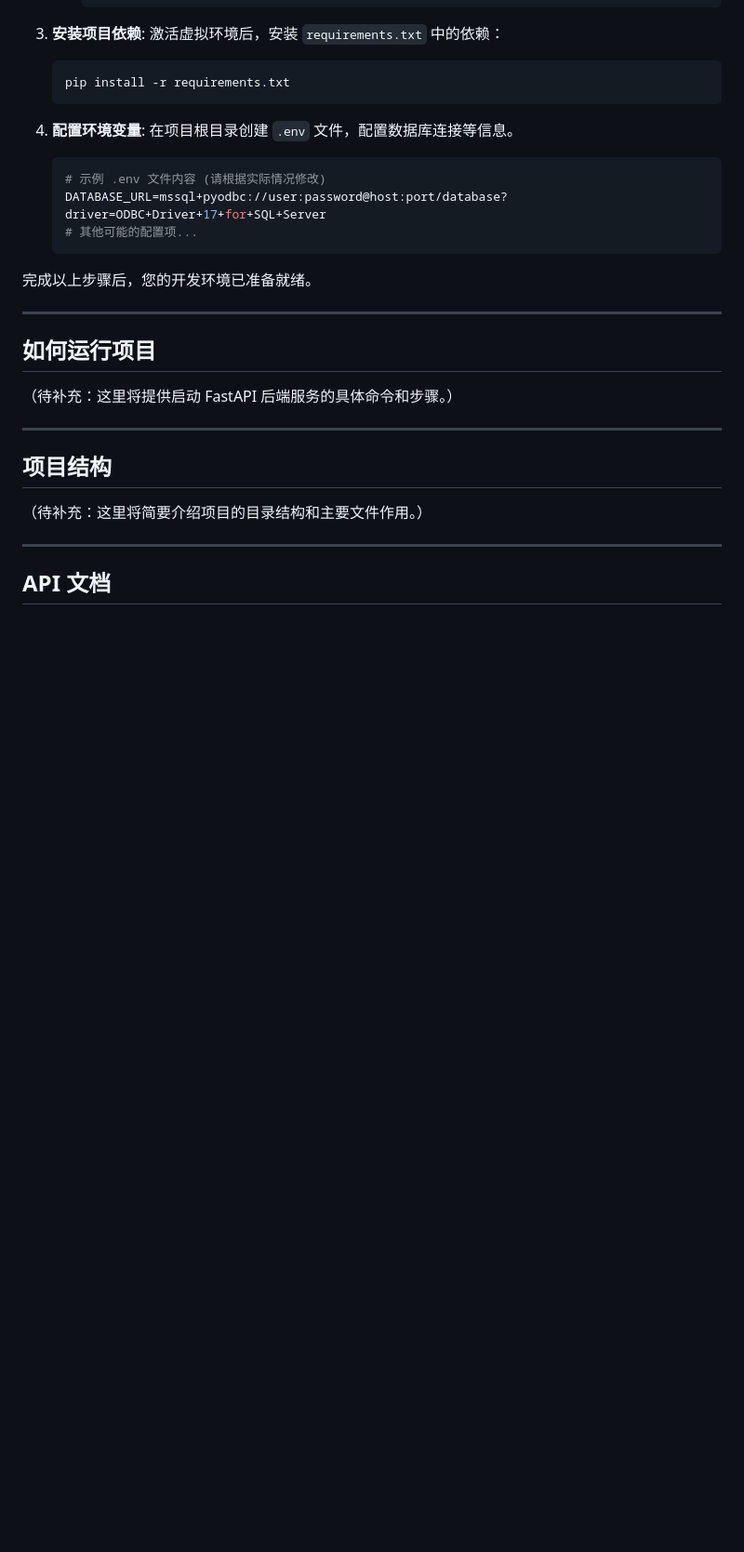
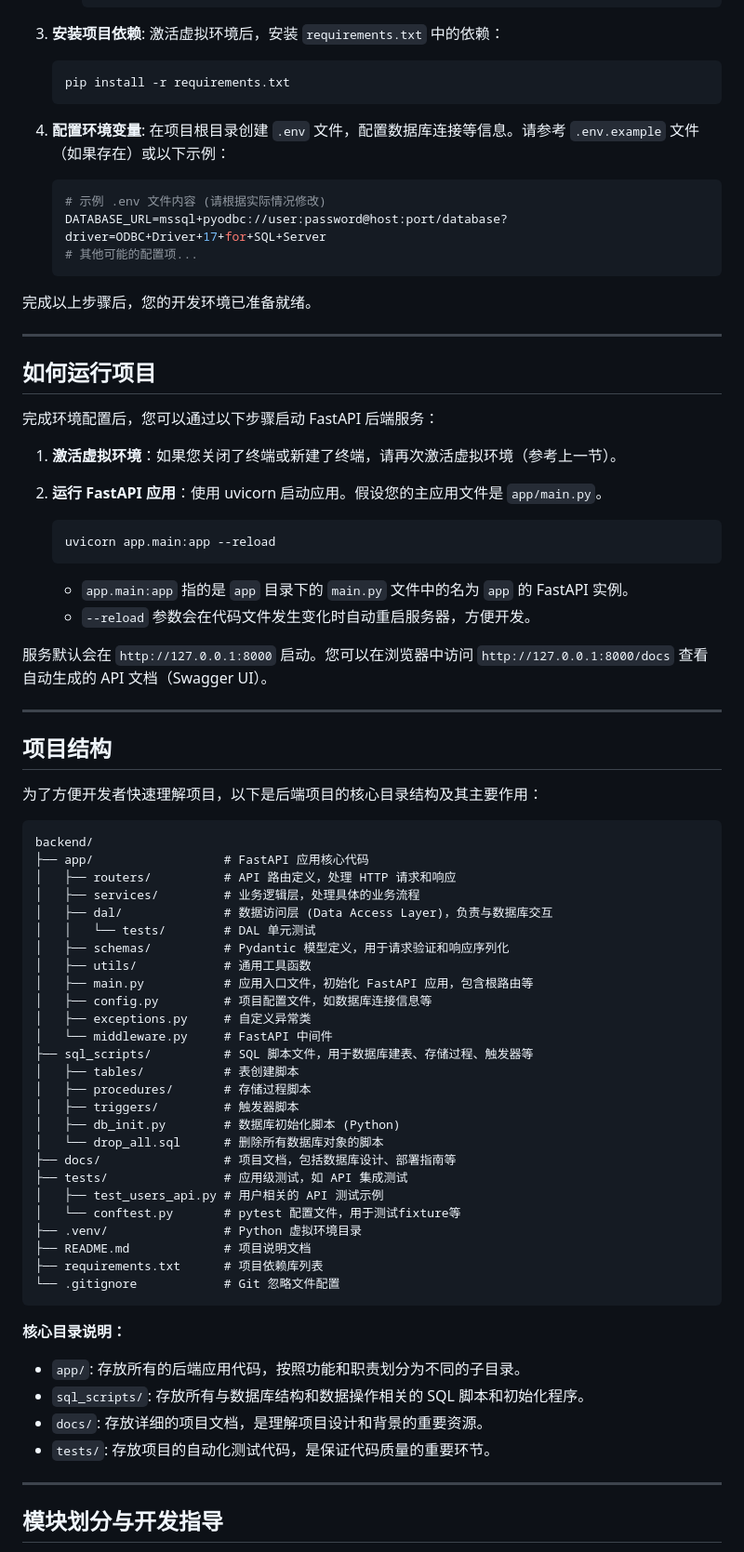
Before and after one commit to SunSc05/siyuantao-backend, a Markdown page: README.md, the part around one of its changes. Shown at 93% size. Drawn GitHub-style; blank space fills up the shorter version.

````diff
--- a/README.md
+++ b/README.md
@@ -83,7 +55,7 @@
     pip install -r requirements.txt
     ```
 
-4.  **配置环境变量**: 在项目根目录创建 `.env` 文件，配置数据库连接等信息。
+4.  **配置环境变量**: 在项目根目录创建 `.env` 文件，配置数据库连接等信息。请参考 `.env.example` 文件（如果存在）或以下示例：
 
     ```bash
     # 示例 .env 文件内容 (请根据实际情况修改)
@@ -97,15 +69,64 @@
 
 ## 如何运行项目
 
-（待补充：这里将提供启动 FastAPI 后端服务的具体命令和步骤。）
+完成环境配置后，您可以通过以下步骤启动 FastAPI 后端服务：
+
+1.  **激活虚拟环境**：如果您关闭了终端或新建了终端，请再次激活虚拟环境（参考上一节）。
+
+2.  **运行 FastAPI 应用**：使用 uvicorn 启动应用。假设您的主应用文件是 `app/main.py`。
+
+    ```bash
+    uvicorn app.main:app --reload
+    ```
+
+    *   `app.main:app` 指的是 `app` 目录下的 `main.py` 文件中的名为 `app` 的 FastAPI 实例。
+    *   `--reload` 参数会在代码文件发生变化时自动重启服务器，方便开发。
+
+服务默认会在 `http://127.0.0.1:8000` 启动。您可以在浏览器中访问 `http://127.0.0.1:8000/docs` 查看自动生成的 API 文档（Swagger UI）。
 
 ---
 
 ## 项目结构
 
-（待补充：这里将简要介绍项目的目录结构和主要文件作用。）
+为了方便开发者快速理解项目，以下是后端项目的核心目录结构及其主要作用：
+
+```
+backend/
+├── app/                  # FastAPI 应用核心代码
+│   ├── routers/          # API 路由定义，处理 HTTP 请求和响应
+│   ├── services/         # 业务逻辑层，处理具体的业务流程
+│   ├── dal/              # 数据访问层 (Data Access Layer)，负责与数据库交互
+│   │   └── tests/        # DAL 单元测试
+│   ├── schemas/          # Pydantic 模型定义，用于请求验证和响应序列化
+│   ├── utils/            # 通用工具函数
+│   ├── main.py           # 应用入口文件，初始化 FastAPI 应用，包含根路由等
+│   ├── config.py         # 项目配置文件，如数据库连接信息等
+│   ├── exceptions.py     # 自定义异常类
+│   └── middleware.py     # FastAPI 中间件
+├── sql_scripts/          # SQL 脚本文件，用于数据库建表、存储过程、触发器等
+│   ├── tables/           # 表创建脚本
+│   ├── procedures/       # 存储过程脚本
+│   ├── triggers/         # 触发器脚本
+│   ├── db_init.py        # 数据库初始化脚本 (Python)
+│   └── drop_all.sql      # 删除所有数据库对象的脚本
+├── docs/                 # 项目文档，包括数据库设计、部署指南等
+├── tests/                # 应用级测试，如 API 集成测试
+│   ├── test_users_api.py # 用户相关的 API 测试示例
+│   └── conftest.py       # pytest 配置文件，用于测试fixture等
+├── .venv/                # Python 虚拟环境目录
+├── README.md             # 项目说明文档
+├── requirements.txt      # 项目依赖库列表
+└── .gitignore            # Git 忽略文件配置
+```
+
+**核心目录说明：**
+
+*   `app/`: 存放所有的后端应用代码，按照功能和职责划分为不同的子目录。
+*   `sql_scripts/`: 存放所有与数据库结构和数据操作相关的 SQL 脚本和初始化程序。
+*   `docs/`: 存放详细的项目文档，是理解项目设计和背景的重要资源。
+*   `tests/`: 存放项目的自动化测试代码，是保证代码质量的重要环节。
 
 ---
 
-## API 文档
+## 模块划分与开发指导
 
````
Also changed, not shown: other parts of README.md (+50 -53 lines).
